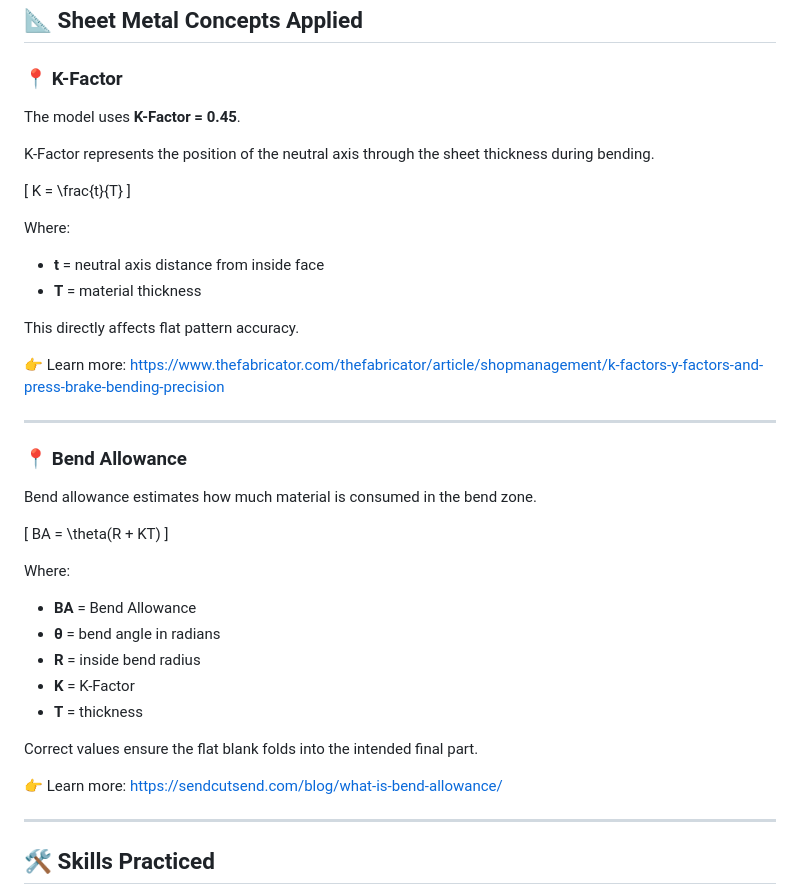
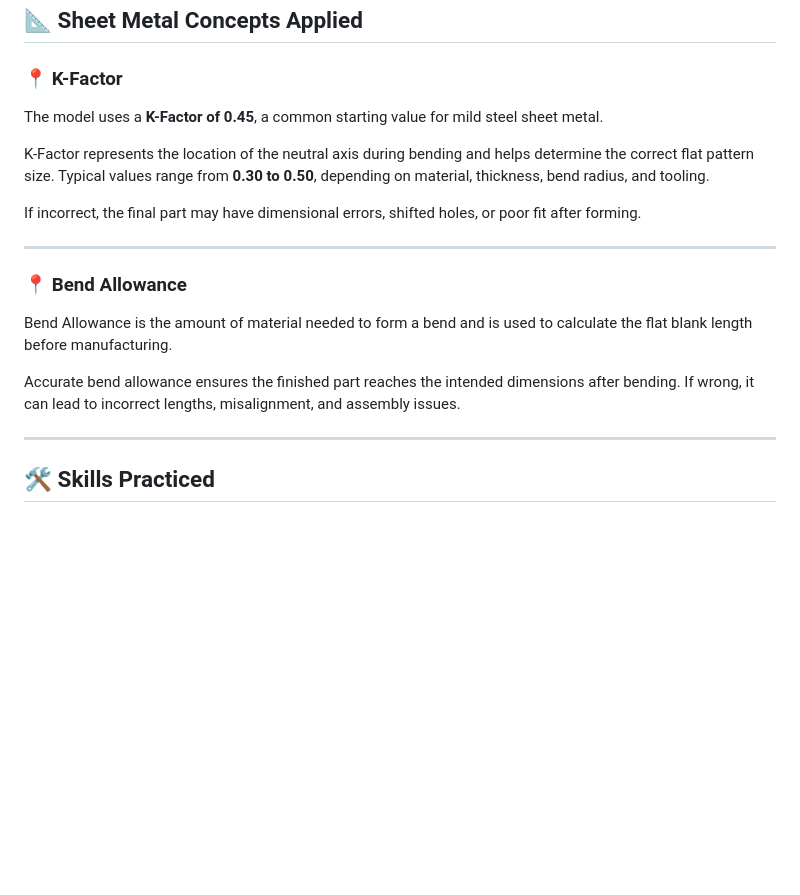
Before and after one commit to nili-yay/ProjectHub, a Markdown page: Machining/SheetMetal/README.md, the part around the change. GitHub-like rendering; blank space fills up the shorter version.

```diff
--- a/Machining/SheetMetal/README.md
+++ b/Machining/SheetMetal/README.md
@@ -91,44 +91,19 @@ The lower feet provide a stable bolting surface to secure the bracket onto anoth
 
 ### 📍 K-Factor
 
-The model uses **K-Factor = 0.45**.
+The model uses a **K-Factor of 0.45**, a common starting value for mild steel sheet metal.
 
-K-Factor represents the position of the neutral axis through the sheet thickness during bending.
+K-Factor represents the location of the neutral axis during bending and helps determine the correct flat pattern size. Typical values range from **0.30 to 0.50**, depending on material, thickness, bend radius, and tooling.
 
-\[
-K = \frac{t}{T}
-\]
-
-Where:
-
-- **t** = neutral axis distance from inside face
-- **T** = material thickness
-
-This directly affects flat pattern accuracy.
-
-👉 Learn more: https://www.thefabricator.com/thefabricator/article/shopmanagement/k-factors-y-factors-and-press-brake-bending-precision
+If incorrect, the final part may have dimensional errors, shifted holes, or poor fit after forming.
 
 ---
 
 ### 📍 Bend Allowance
 
-Bend allowance estimates how much material is consumed in the bend zone.
+Bend Allowance is the amount of material needed to form a bend and is used to calculate the flat blank length before manufacturing.
 
-\[
-BA = \theta(R + KT)
-\]
-
-Where:
-
-- **BA** = Bend Allowance
-- **θ** = bend angle in radians
-- **R** = inside bend radius
-- **K** = K-Factor
-- **T** = thickness
-
-Correct values ensure the flat blank folds into the intended final part.
-
-👉 Learn more: https://sendcutsend.com/blog/what-is-bend-allowance/
+Accurate bend allowance ensures the finished part reaches the intended dimensions after bending. If wrong, it can lead to incorrect lengths, misalignment, and assembly issues.
 
 ---
 
```
